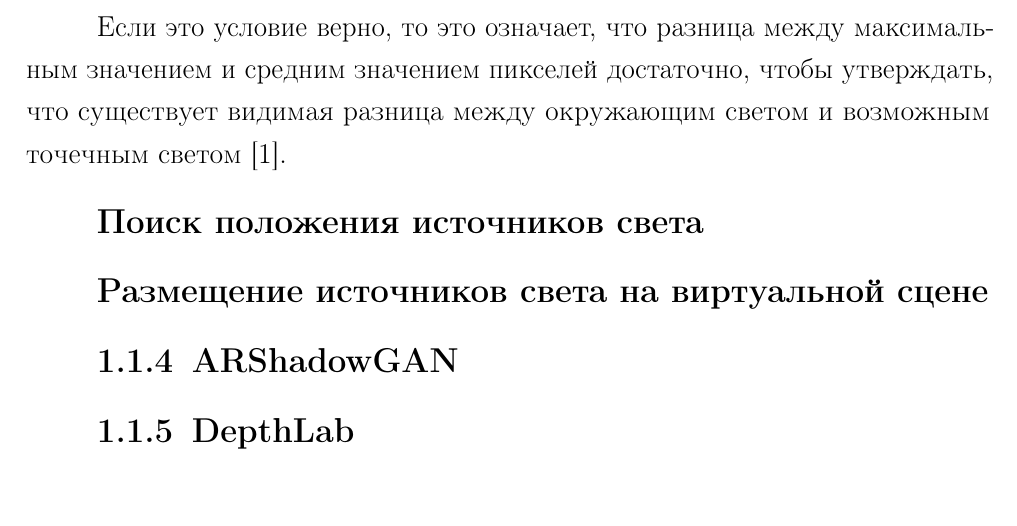
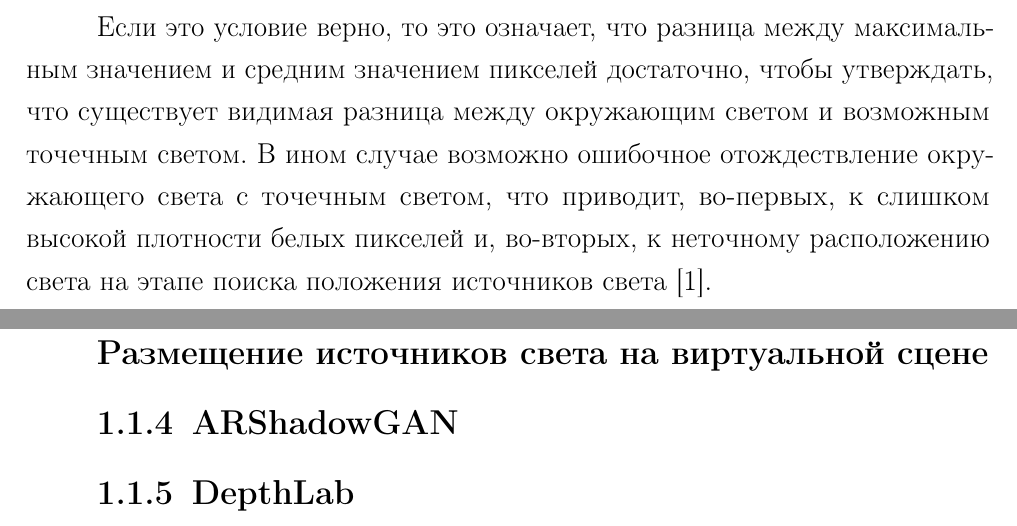
Before and after one commit to Yokud/bmstu_bachelors_diploma, a LaTeX document (nir/tex/main.tex, which reads nir/tex/analysis.tex): part of page 6 of 7 before the commit and two parts of pages 6 and 7 of 8 after it, the two joined at a grey line, cut so that both start at the same text, the shorter picture padded with empty space. Compiled offline with pdfLaTeX.

Commit message:
Update analysis.tex

```diff
--- a/nir/tex/analysis.tex
+++ b/nir/tex/analysis.tex
@@ -44,7 +44,7 @@ ARPAS состоит из 4 основных этапов:
 	\frac{Max(PixelValue)}{Average(PixelValue)} \geq 1.5
 \end{equation}
 
-Если это условие верно, то это означает, что разница между максимальным значением и средним значением пикселей достаточно, чтобы утверждать, что существует видимая разница между окружающим светом и возможным точечным светом \cite{rtsm}.
+Если это условие верно, то это означает, что разница между максимальным значением и средним значением пикселей достаточно, чтобы утверждать, что существует видимая разница между окружающим светом и возможным точечным светом. В ином случае возможно ошибочное отождествление окружающего света с точечным светом, что приводит, во-первых, к слишком высокой плотности белых пикселей и, во-вторых, к неточному расположению света на этапе поиска положения источников света \cite{rtsm}.
 
 \subsubsection*{Поиск положения источников света}
 
```
